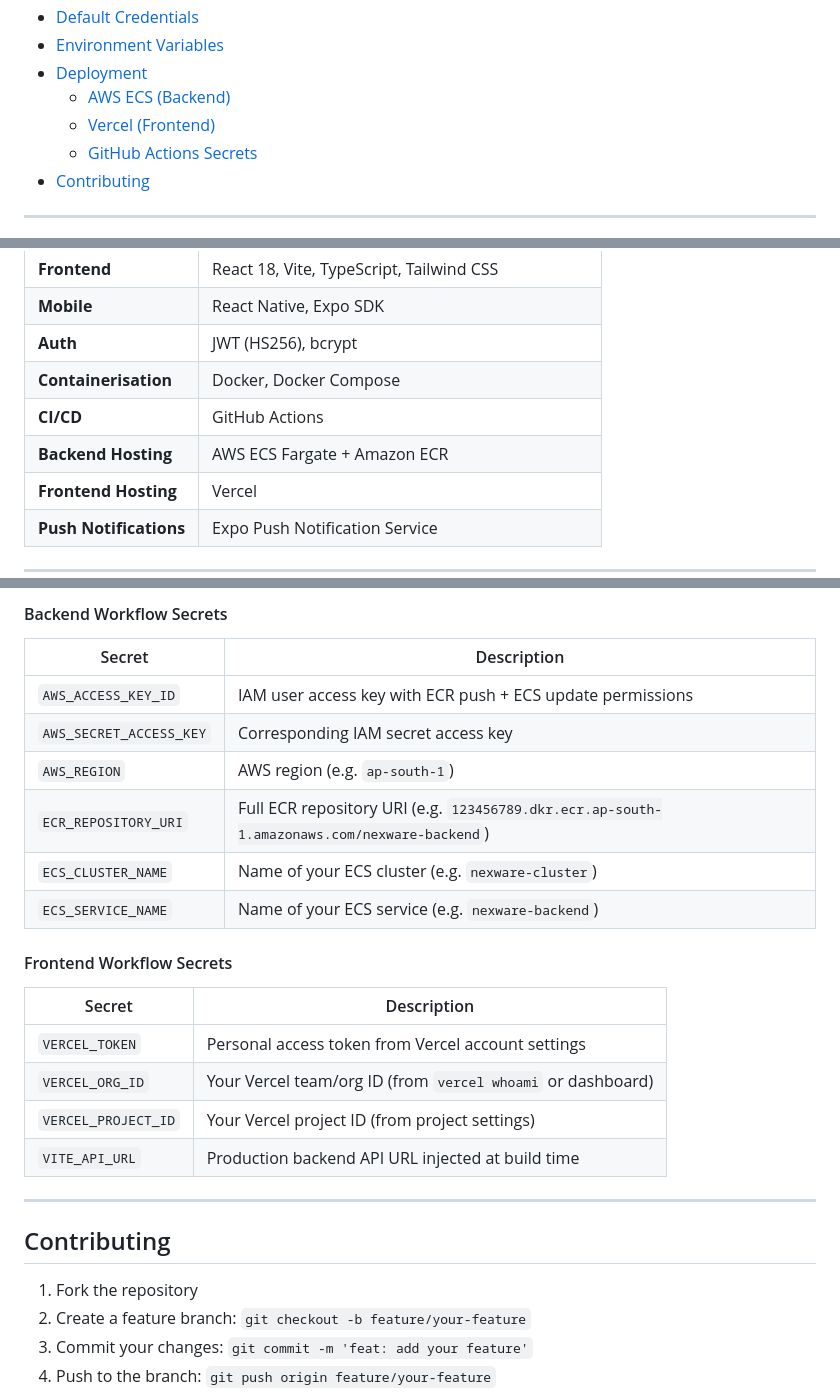
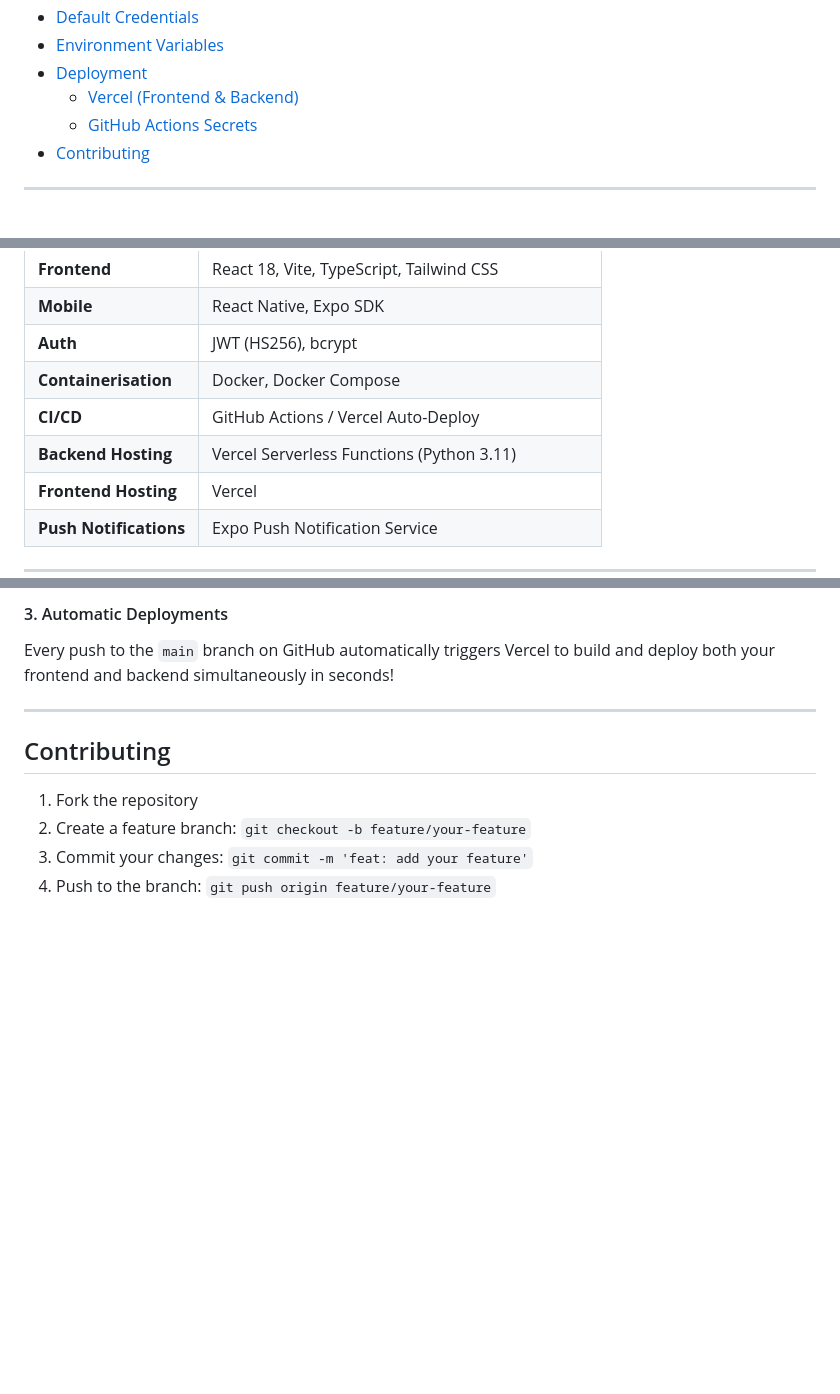
Before and after one commit to Vaidik26/Nexware, a Markdown page: README.md, 3 parts joined by grey strips. Rendered like a GitHub page; blank space fills up the shorter version.

```diff
--- a/README.md
+++ b/README.md
@@ -28,8 +28,7 @@ Smart Warehouse Picking & Market Price Management
 - [Default Credentials](#default-credentials)
 - [Environment Variables](#environment-variables)
 - [Deployment](#deployment)
-  - [AWS ECS (Backend)](#aws-ecs-backend)
-  - [Vercel (Frontend)](#vercel-frontend)
+  - [Vercel (Frontend & Backend)](#vercel-frontend--backend)
   - [GitHub Actions Secrets](#github-actions-secrets)
 - [Contributing](#contributing)
 
@@ -96,8 +95,8 @@ Smart Warehouse Picking & Market Price Management
 | **Mobile** | React Native, Expo SDK |
 | **Auth** | JWT (HS256), bcrypt |
 | **Containerisation** | Docker, Docker Compose |
-| **CI/CD** | GitHub Actions |
-| **Backend Hosting** | AWS ECS Fargate + Amazon ECR |
+| **CI/CD** | GitHub Actions / Vercel Auto-Deploy |
+| **Backend Hosting** | Vercel Serverless Functions (Python 3.11) |
 | **Frontend Hosting** | Vercel |
 | **Push Notifications** | Expo Push Notification Service |
 
@@ -351,22 +289,5 @@ Navigate to **GitHub → Repository → Settings → Secrets and variables → A
-#### Backend Workflow Secrets
-
-| Secret | Description |
-|---|---|
-| `AWS_ACCESS_KEY_ID` | IAM user access key with ECR push + ECS update permissions |
-| `AWS_SECRET_ACCESS_KEY` | Corresponding IAM secret access key |
-| `AWS_REGION` | AWS region (e.g. `ap-south-1`) |
-| `ECR_REPOSITORY_URI` | Full ECR repository URI (e.g. `123456789.dkr.ecr.ap-south-1.amazonaws.com/nexware-backend`) |
-| `ECS_CLUSTER_NAME` | Name of your ECS cluster (e.g. `nexware-cluster`) |
-| `ECS_SERVICE_NAME` | Name of your ECS service (e.g. `nexware-backend`) |
-
-#### Frontend Workflow Secrets
-
-| Secret | Description |
-|---|---|
-| `VERCEL_TOKEN` | Personal access token from Vercel account settings |
-| `VERCEL_ORG_ID` | Your Vercel team/org ID (from `vercel whoami` or dashboard) |
-| `VERCEL_PROJECT_ID` | Your Vercel project ID (from project settings) |
-| `VITE_API_URL` | Production backend API URL injected at build time |
+#### 3. Automatic Deployments
+Every push to the `main` branch on GitHub automatically triggers Vercel to build and deploy both your frontend and backend simultaneously in seconds!
 
 ---
 
```
Also changed, not shown: other parts of README.md (+20 -81 lines).
